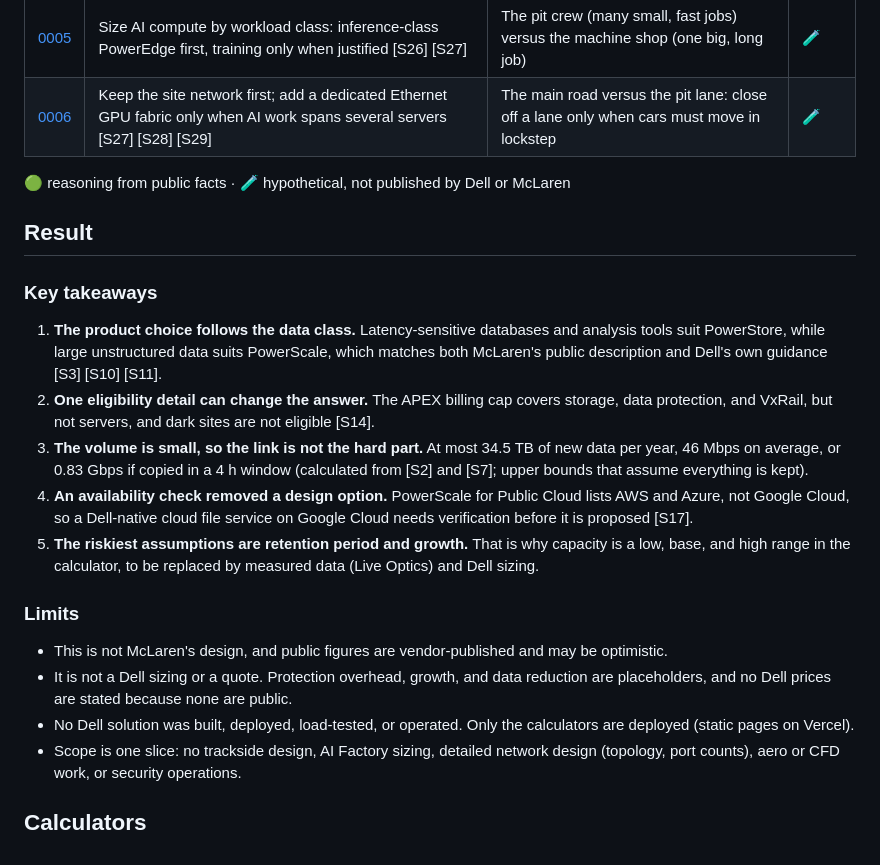
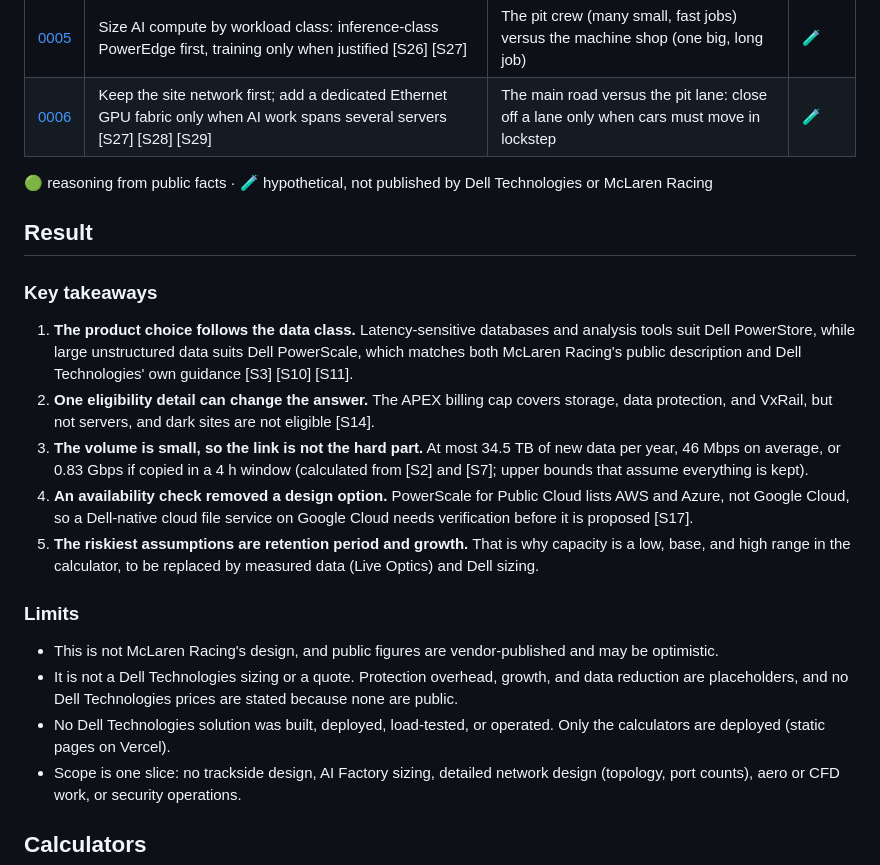
Before and after one commit to reginaldooo/dell-data-platform-presales-case-study, a Markdown page: README.md, the part around one of its changes. Drawn GitHub-style.

```diff
--- a/README.md
+++ b/README.md
@@ -64,21 +66,21 @@ Products are as publicly described. The protection layer, the GPU fabric, and th
 | [0005](docs/adr/0005-compute-and-ai-placement.md) | Size AI compute by workload class: inference-class PowerEdge first, training only when justified [S26] [S27] | The pit crew (many small, fast jobs) versus the machine shop (one big, long job) | 🧪 |
 | [0006](docs/adr/0006-network-fabric-for-ai.md) | Keep the site network first; add a dedicated Ethernet GPU fabric only when AI work spans several servers [S27] [S28] [S29] | The main road versus the pit lane: close off a lane only when cars must move in lockstep | 🧪 |
 
-🟢 reasoning from public facts · 🧪 hypothetical, not published by Dell or McLaren
+🟢 reasoning from public facts · 🧪 hypothetical, not published by Dell Technologies or McLaren Racing
 
 ## Result
 
 ### Key takeaways
-1. **The product choice follows the data class.** Latency-sensitive databases and analysis tools suit PowerStore, while large unstructured data suits PowerScale, which matches both McLaren's public description and Dell's own guidance [S3] [S10] [S11].
+1. **The product choice follows the data class.** Latency-sensitive databases and analysis tools suit Dell PowerStore, while large unstructured data suits Dell PowerScale, which matches both McLaren Racing's public description and Dell Technologies' own guidance [S3] [S10] [S11].
 2. **One eligibility detail can change the answer.** The APEX billing cap covers storage, data protection, and VxRail, but not servers, and dark sites are not eligible [S14].
 3. **The volume is small, so the link is not the hard part.** At most 34.5 TB of new data per year, 46 Mbps on average, or 0.83 Gbps if copied in a 4 h window (calculated from [S2] and [S7]; upper bounds that assume everything is kept).
 4. **An availability check removed a design option.** PowerScale for Public Cloud lists AWS and Azure, not Google Cloud, so a Dell-native cloud file service on Google Cloud needs verification before it is proposed [S17].
 5. **The riskiest assumptions are retention period and growth.** That is why capacity is a low, base, and high range in the calculator, to be replaced by measured data (Live Optics) and Dell sizing.
 
 ### Limits
-- This is not McLaren's design, and public figures are vendor-published and may be optimistic.
-- It is not a Dell sizing or a quote. Protection overhead, growth, and data reduction are placeholders, and no Dell prices are stated because none are public.
-- No Dell solution was built, deployed, load-tested, or operated. Only the calculators are deployed (static pages on Vercel).
+- This is not McLaren Racing's design, and public figures are vendor-published and may be optimistic.
+- It is not a Dell Technologies sizing or a quote. Protection overhead, growth, and data reduction are placeholders, and no Dell Technologies prices are stated because none are public.
+- No Dell Technologies solution was built, deployed, load-tested, or operated. Only the calculators are deployed (static pages on Vercel).
 - Scope is one slice: no trackside design, AI Factory sizing, detailed network design (topology, port counts), aero or CFD work, or security operations.
 
 ## Calculators
```
Also changed, not shown: other parts of README.md (+11 -9 lines).
